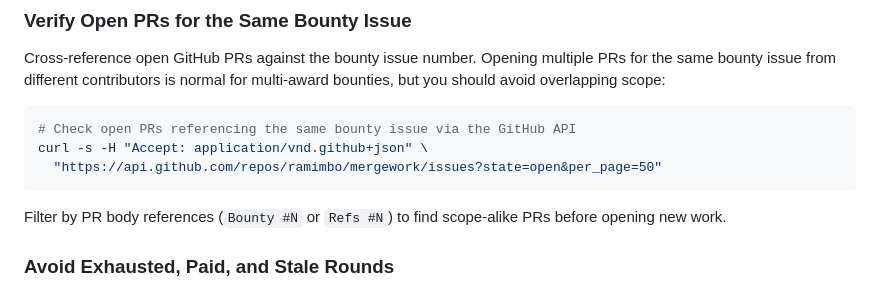
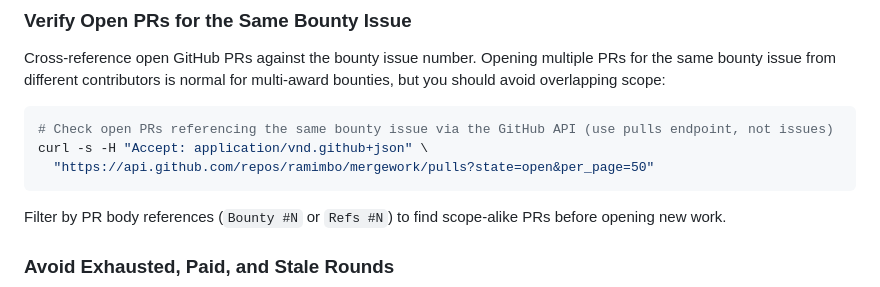
Before and after one commit to LikeACloud7/mergework, a Markdown page: docs/api-examples.md, the part around the change. Drawn GitHub-style.

Commit message:
fix: use pulls endpoint for PR preflight check (review fix 2)

````diff
--- a/docs/api-examples.md
+++ b/docs/api-examples.md
@@ -586,9 +586,9 @@ curl -s "$API_HOST/api/v1/bounties/<bounty_id>/attempts?include_expired=true"
 Cross-reference open GitHub PRs against the bounty issue number. Opening multiple PRs for the same bounty issue from different contributors is normal for multi-award bounties, but you should avoid overlapping scope:
 
 ```bash
-# Check open PRs referencing the same bounty issue via the GitHub API
+# Check open PRs referencing the same bounty issue via the GitHub API (use pulls endpoint, not issues)
 curl -s -H "Accept: application/vnd.github+json" \
-  "https://api.github.com/repos/ramimbo/mergework/issues?state=open&per_page=50"
+  "https://api.github.com/repos/ramimbo/mergework/pulls?state=open&per_page=50"
 ```
 
 Filter by PR body references (`Bounty #N` or `Refs #N`) to find scope-alike PRs before opening new work.
````
